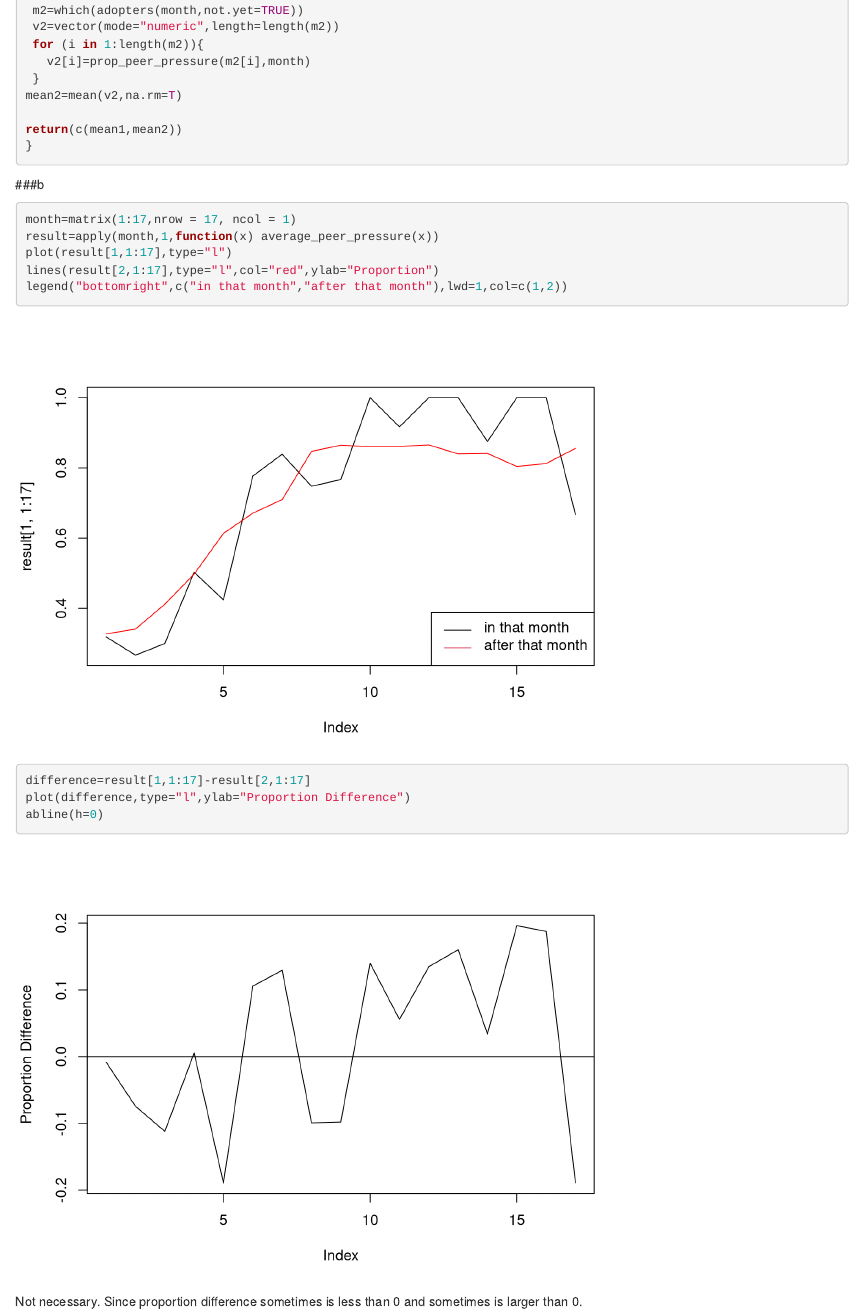
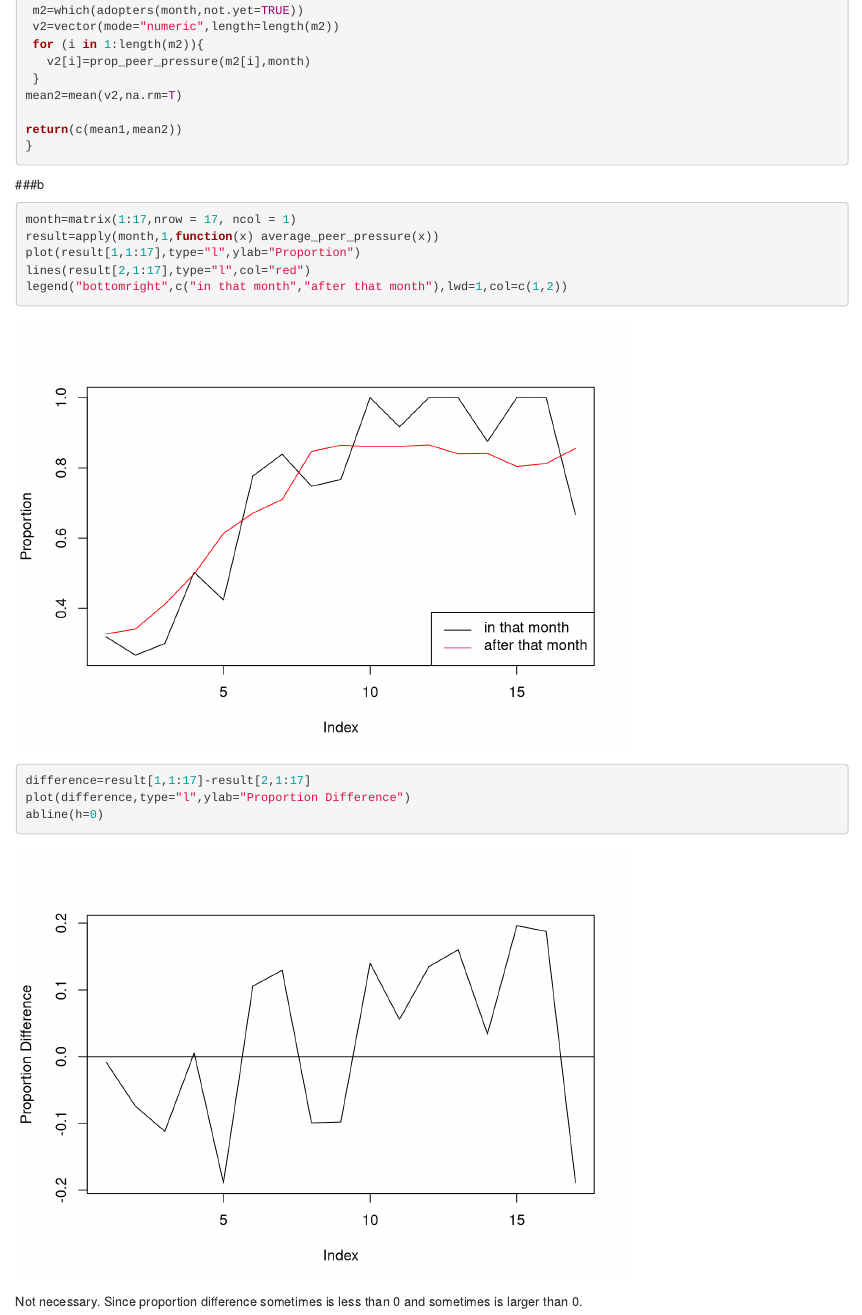
Before and after one commit to Wanting-Zhai/Wanting-Zhai.github.io, an R Markdown document (post/2017-03-05-february-28-2017-in-class-project.Rmd): the page in a window 1100 px wide, from 2220 px down. Rendered offline with R 4.5, knitr and Pandoc, with nearby package versions.

Commit message:
My First page commit

````diff
--- a/post/2017-03-05-february-28-2017-in-class-project.Rmd
+++ b/post/2017-03-05-february-28-2017-in-class-project.Rmd
@@ -108,8 +108,8 @@ return(c(mean1,mean2))
 ```{r}
 month=matrix(1:17,nrow = 17, ncol = 1)
 result=apply(month,1,function(x) average_peer_pressure(x))
-plot(result[1,1:17],type="l")
-lines(result[2,1:17],type="l",col="red",ylab="Proportion")
+plot(result[1,1:17],type="l",ylab="Proportion")
+lines(result[2,1:17],type="l",col="red")
 legend("bottomright",c("in that month","after that month"),lwd=1,col=c(1,2))
 difference=result[1,1:17]-result[2,1:17]
 plot(difference,type="l",ylab="Proportion Difference")
````
Also changed, not shown: 404.html, post/2015-07-23-r-rmarkdown/index.html, post/2017-03-05-february-28-2017-in-class-project_files/figure-html/unnamed-chunk-10-1.png, post/february-28-2017-in-class-project/index.html, post/index.html, 3 other files.
